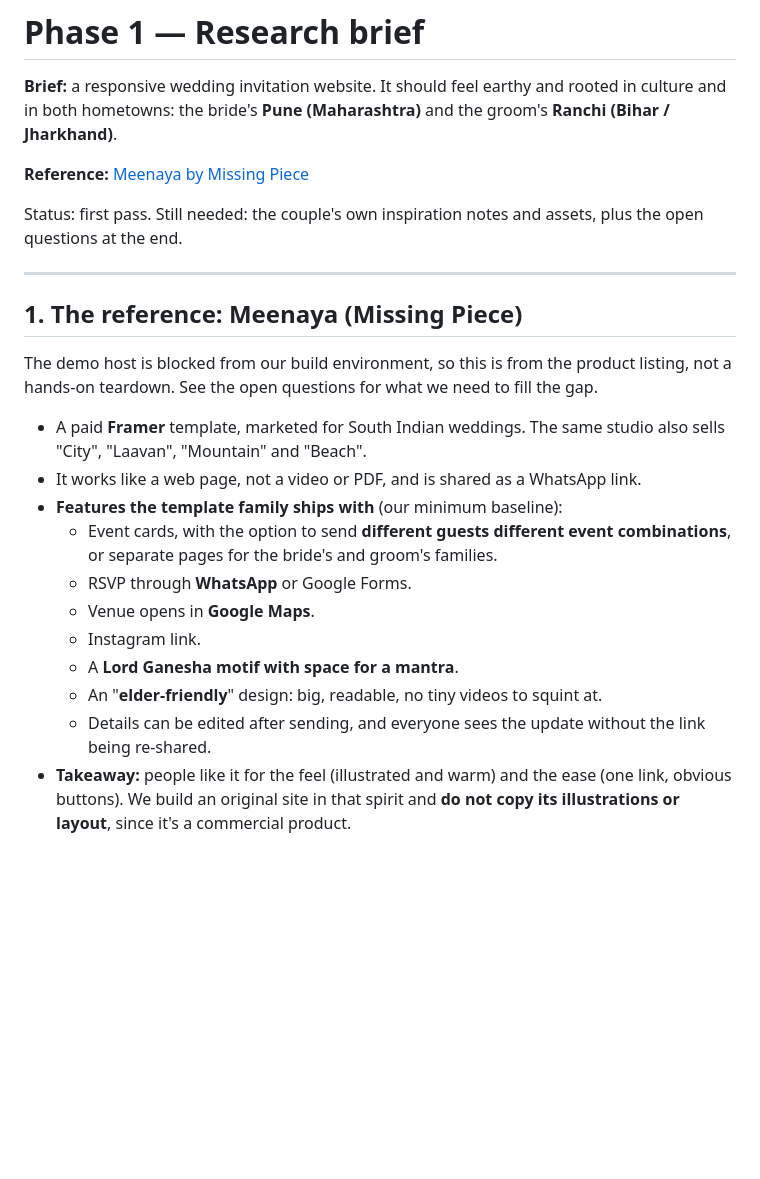
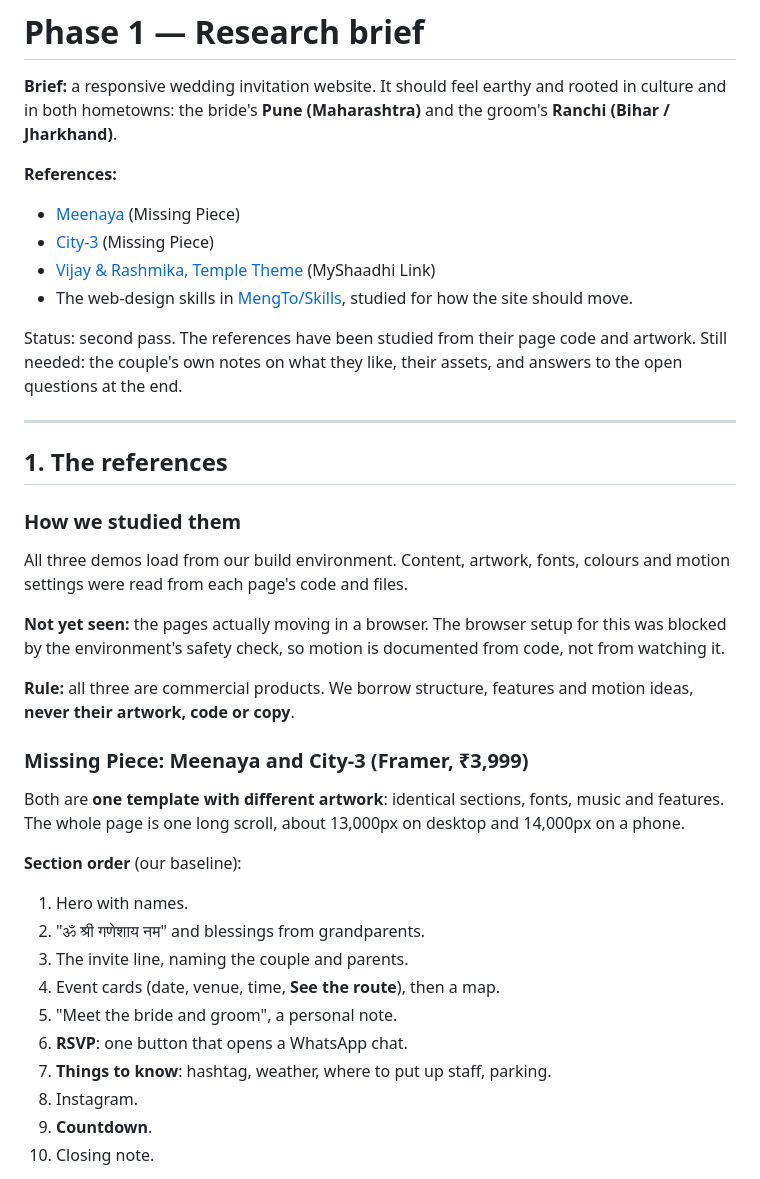
Before and after one commit to shreyshreyansh/my-wedding, a Markdown page: docs/01-research.md, the part around one of its changes. Rendered like a GitHub page; blank space fills up the shorter version.

```diff
--- a/docs/01-research.md
+++ b/docs/01-research.md
@@ -2,24 +2,37 @@
 
 **Brief:** a responsive wedding invitation website. It should feel earthy and rooted in culture and in both hometowns: the bride's **Pune (Maharashtra)** and the groom's **Ranchi (Bihar / Jharkhand)**.
 
-**Reference:** [Meenaya by Missing Piece](https://www.missingpieceinvites.com/demos/meenaya)
+**References:**
+- [Meenaya](https://www.missingpieceinvites.com/demos/meenaya) (Missing Piece)
+- [City-3](https://www.missingpieceinvites.com/demos/city-3) (Missing Piece)
+- [Vijay & Rashmika, Temple Theme](https://myshaadhilink.in/invitation/vijay-rashmika-wedding-invitation?to=Guest&demo=true) (MyShaadhi Link)
+- The web-design skills in [MengTo/Skills](https://github.com/MengTo/Skills/tree/main/agent-skills/web-design), studied for how the site should move.
 
-Status: first pass. Still needed: the couple's own inspiration notes and assets, plus the open questions at the end.
+Status: second pass. The references have been studied from their page code and artwork. Still needed: the couple's own notes on what they like, their assets, and answers to the open questions at the end.
 
 ---
 
-## 1. The reference: Meenaya (Missing Piece)
+## 1. The references
 
-The demo host is blocked from our build environment, so this is from the product listing, not a hands-on teardown. See the open questions for what we need to fill the gap.
+### How we studied them
+All three demos load from our build environment. Content, artwork, fonts, colours and motion settings were read from each page's code and files.
 
-- A paid **Framer** template, marketed for South Indian weddings. The same studio also sells "City", "Laavan", "Mountain" and "Beach".
-- It works like a web page, not a video or PDF, and is shared as a WhatsApp link.
-- **Features the template family ships with** (our minimum baseline):
-  - Event cards, with the option to send **different guests different event combinations**, or separate pages for the bride's and groom's families.
-  - RSVP through **WhatsApp** or Google Forms.
-  - Venue opens in **Google Maps**.
-  - Instagram link.
-  - A **Lord Ganesha motif with space for a mantra**.
-  - An "**elder-friendly**" design: big, readable, no tiny videos to squint at.
-  - Details can be edited after sending, and everyone sees the update without the link being re-shared.
-- **Takeaway:** people like it for the feel (illustrated and warm) and the ease (one link, obvious buttons). We build an original site in that spirit and **do not copy its illustrations or layout**, since it's a commercial product.
+**Not yet seen:** the pages actually moving in a browser. The browser setup for this was blocked by the environment's safety check, so motion is documented from code, not from watching it.
+
+**Rule:** all three are commercial products. We borrow structure, features and motion ideas, **never their artwork, code or copy**.
+
+### Missing Piece: Meenaya and City-3 (Framer, ₹3,999)
+Both are **one template with different artwork**: identical sections, fonts, music and features. The whole page is one long scroll, about 13,000px on desktop and 14,000px on a phone.
+
+**Section order** (our baseline):
+1. Hero with names.
+2. "ॐ श्री गणेशाय नम" and blessings from grandparents.
+3. The invite line, naming the couple and parents.
+4. Event cards (date, venue, time, **See the route**), then a map.
+5. "Meet the bride and groom", a personal note.
+6. **RSVP**: one button that opens a WhatsApp chat.
+7. **Things to know**: hashtag, weather, where to put up staff, parking.
+8. Instagram.
+9. **Countdown**.
+10. Closing note.
+
```
Also changed, not shown: other parts of docs/01-research.md (+44 -0 lines).
